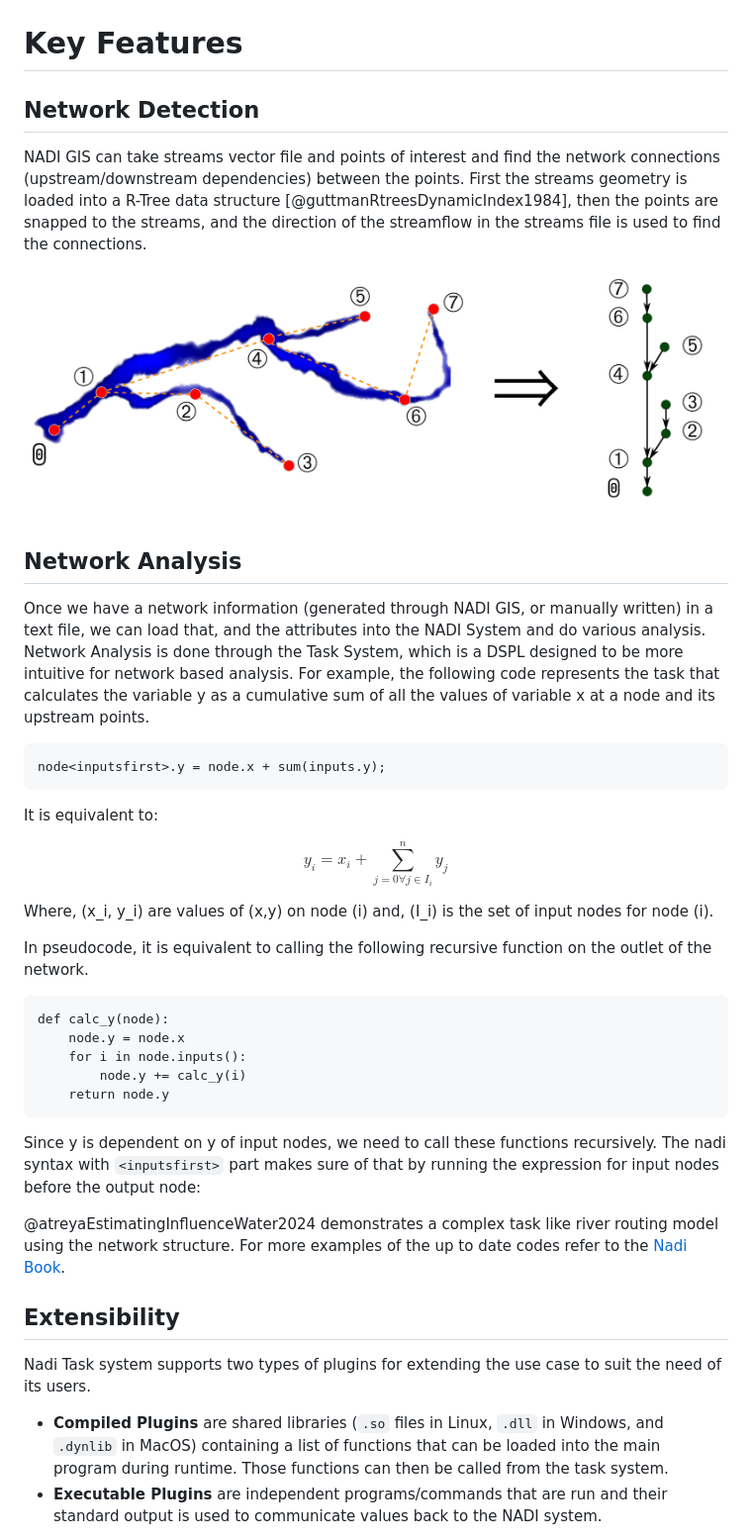
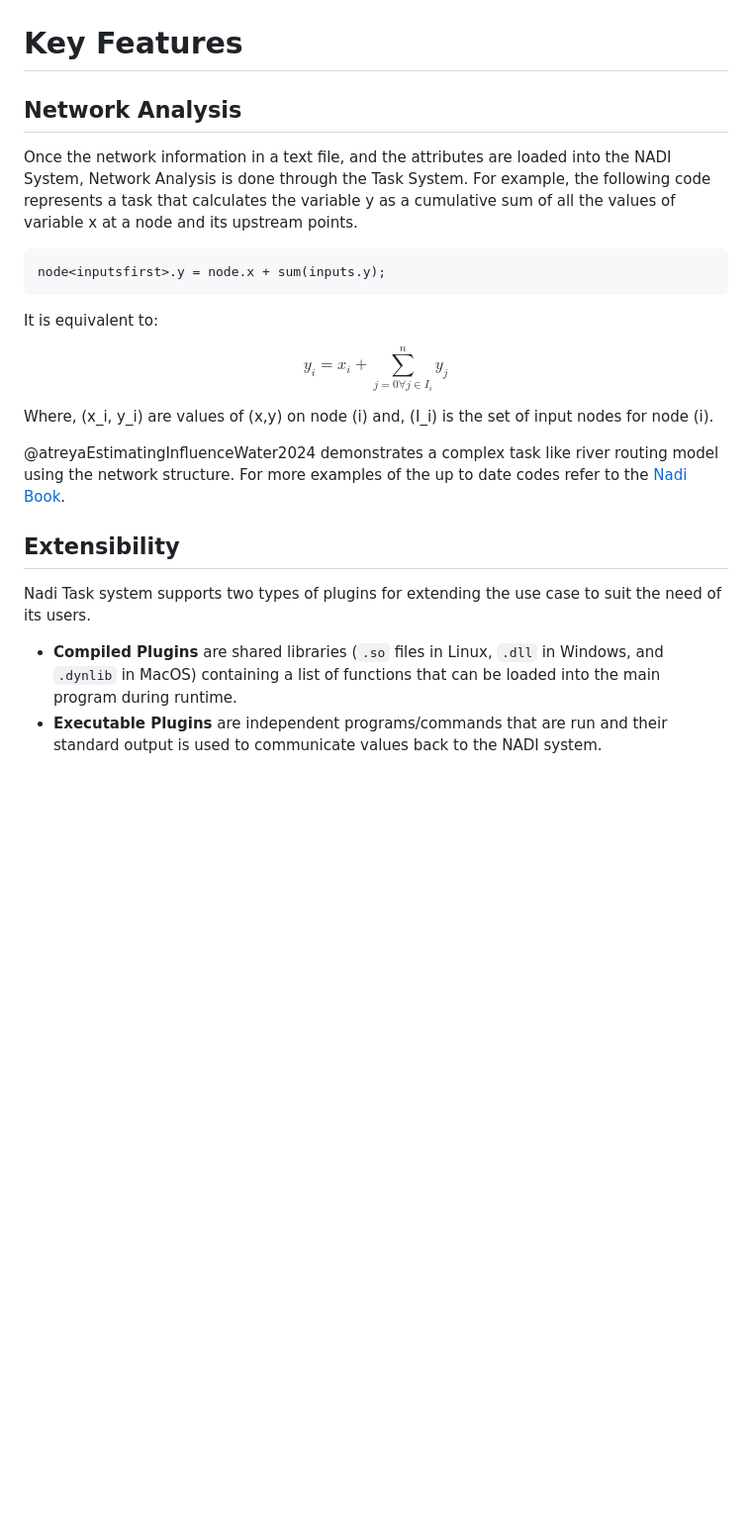
Before and after one commit to Nadi-System/nadi-system, a Markdown page: paper.md, the part around one of its changes. Shown at 99% size. GitHub-like rendering; blank space fills up the shorter version.

````diff
--- a/paper.md
+++ b/paper.md
@@ -104,14 +102,8 @@ Figure below shows how the different data types come together to generate a task
 
 # Key Features
 
-## Network Detection
-
-NADI GIS can take streams vector file and points of interest and find the network connections (upstream/downstream dependencies) between the points. First the streams geometry is loaded into a R-Tree data structure [@guttmanRtreesDynamicIndex1984], then the points are snapped to the streams, and the direction of the streamflow in the streams file is used to find the connections.
-
-![River Network (left) and its Digital Representation (right)](network-detection.png)
-
 ## Network Analysis
-Once we have a network information (generated through NADI GIS, or manually written) in a text file, we can load that, and the attributes into the NADI System and do various analysis. Network Analysis is done through the Task System, which is a DSPL designed to be more intuitive for network based analysis. For example, the following code represents the task that calculates the variable y as a cumulative sum of all the values of variable x at a node and its upstream points.
+Once the network information in a text file, and the attributes are loaded into the NADI System, Network Analysis is done through the Task System. For example, the following code represents a task that calculates the variable y as a cumulative sum of all the values of variable x at a node and its upstream points.
 
 ```
 node<inputsfirst>.y = node.x + sum(inputs.y);
@@ -124,25 +116,13 @@ $$
 
 Where, \(x_i, y_i\) are values of \(x,y\) on node \(i\) and, \(I_i\) is the set of input nodes for node \(i\).
 
-In pseudocode, it is equivalent to calling the following recursive function on the outlet of the network.
-
-```
-def calc_y(node):
-    node.y = node.x
-	for i in node.inputs():
-	    node.y += calc_y(i)
-	return node.y
-```
-
-Since y is dependent on y of input nodes, we need to call these functions recursively. The nadi syntax with `<inputsfirst>` part makes sure of that by running the expression for input nodes before the output node:
-
 @atreyaEstimatingInfluenceWater2024 demonstrates a complex task like river routing model using the network structure. For more examples of the up to date codes refer to the [Nadi Book](https://nadi-system.github.io/).
 
 ## Extensibility
 Nadi Task system supports two types of plugins for extending the use case to suit the need of its users.
 
 - **Compiled Plugins** are shared libraries (`.so` files in Linux, `.dll`
-in Windows, and `.dynlib` in MacOS) containing a list of functions that can be loaded into the main program during runtime. Those functions can then be called from the task system.
+in Windows, and `.dynlib` in MacOS) containing a list of functions that can be loaded into the main program during runtime.
 - **Executable Plugins** are independent programs/commands that are
 run and their standard output is used to communicate values back to
 the NADI system.
````
Also changed, not shown: other parts of paper.md (+43 -56 lines).
